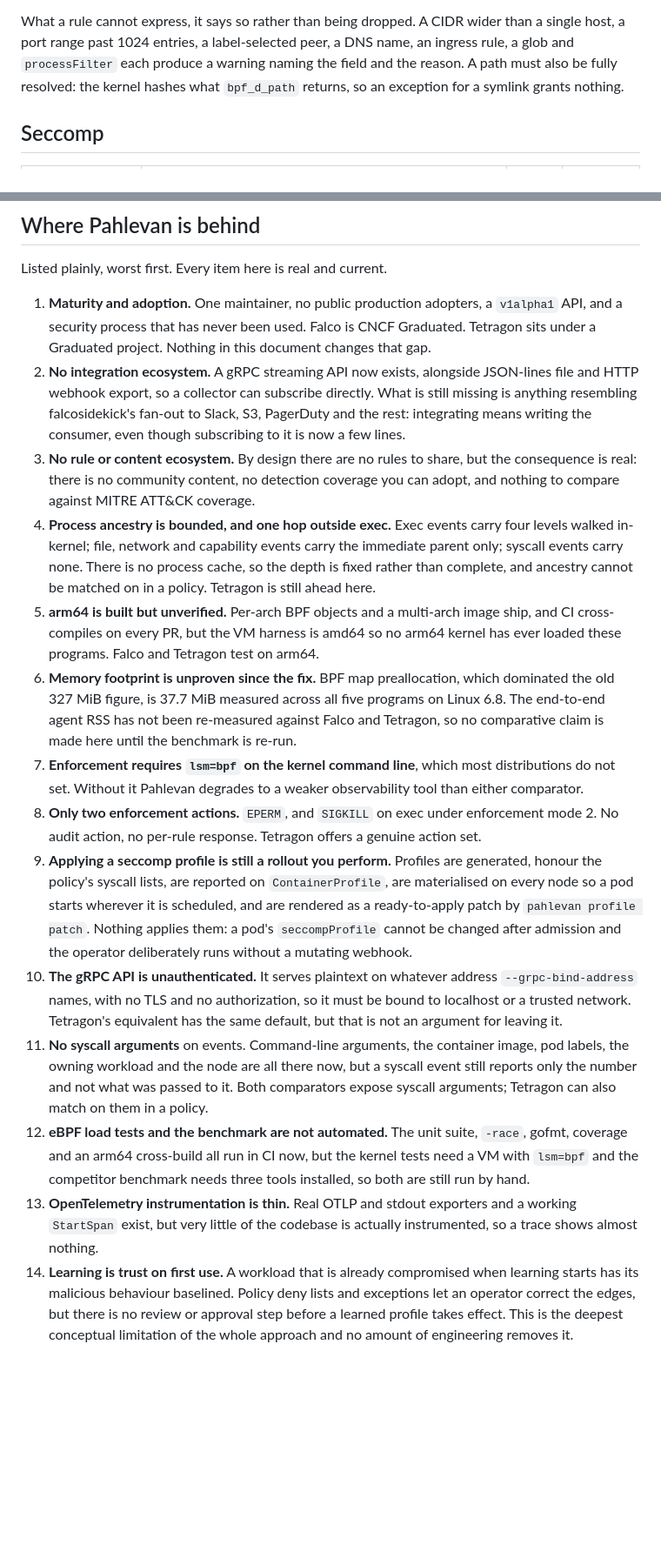
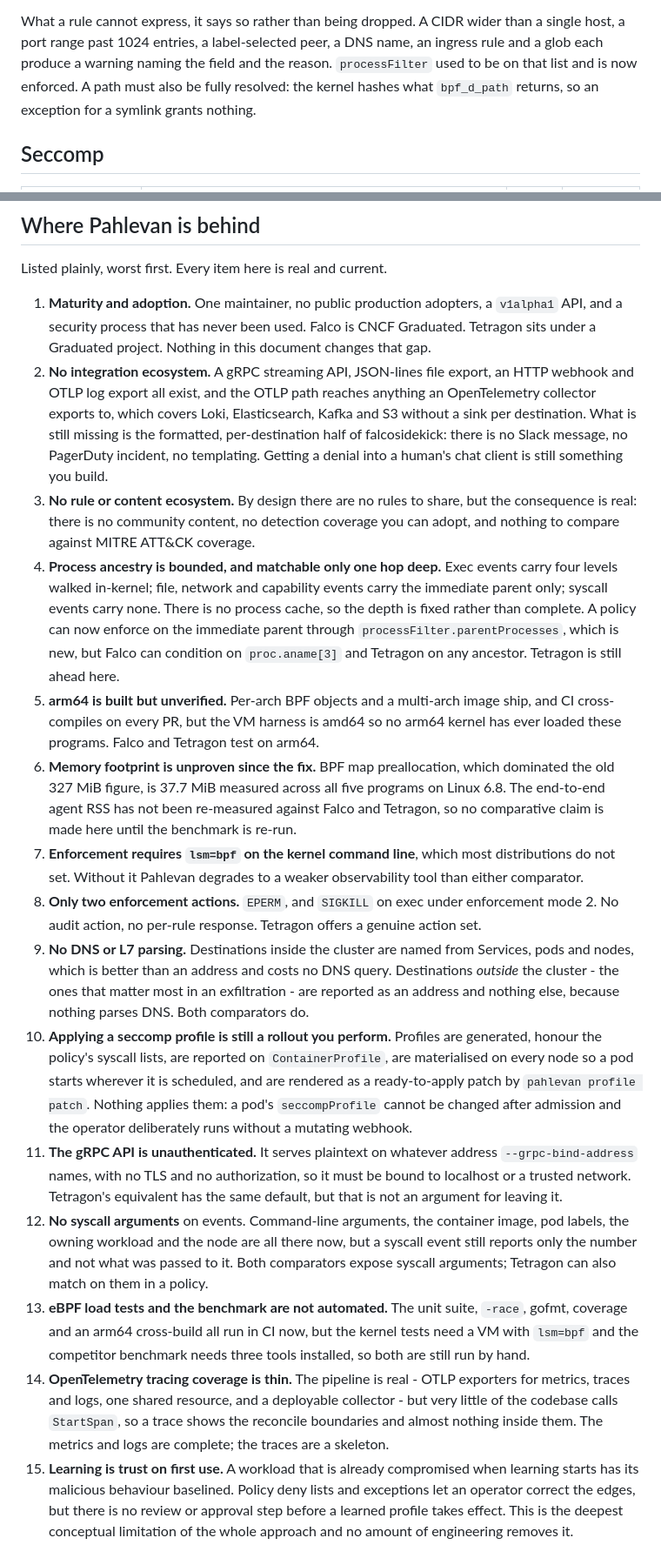
Before and after one commit to obsernetics/pahlevan, a Markdown page: docs/comparison.md, 2 parts joined by grey strips. Shown at 87% size. Drawn GitHub-style; blank space fills up the shorter version.

Commit message:
docs(comparison): reflect what shipped, and what it still does not cover
Four rows changed because the code changed under them:

- Ancestry is now matchable in policy, one hop deep, and enforced rather than
  reported. The row says one hop and names what Falco and Tetragon can do that
  this cannot, because that is still the gap.
- Destinations inside the cluster are named from Services, pods and nodes. The
  row is explicit that this covers exactly the addresses DNS parsing is least
  needed for, and that external destinations - where it would matter most -
  are still an address and nothing else.
- Fan-out goes through the OpenTelemetry collector rather than a sink per
  destination. Fewer moving parts than falcosidekick and strictly less reach:
  no Slack message, no PagerDuty incident, no templating.
- OTel metrics and logs are real now, and the three signals share one resource
  so Grafana can join them. Tracing coverage is still a skeleton and the entry
  in the limits list says so.

Also removes a row that had gone stale and contradicted the row above it -
'Protocol is not part of the key' has not been true since the protocol was
folded into the allow-set key.

Signed-off-by: Reza <ghanbari.reza94@gmail.com>

```diff
--- a/docs/comparison.md
+++ b/docs/comparison.md
@@ -176,8 +184,8 @@ the generated seccomp profile.
 
 What a rule cannot express, it says so rather than being dropped. A CIDR wider
 than a single host, a port range past 1024 entries, a label-selected peer, a
-DNS name, an ingress rule, a glob and `processFilter` each produce a warning
-naming the field and the reason. A path must also be fully resolved: the
+DNS name, an ingress rule and a glob each produce a warning naming the field and
+the reason. `processFilter` used to be on that list and is now enforced. A path must also be fully resolved: the
 kernel hashes what `bpf_d_path` returns, so an exception for a symlink grants
 nothing.
 
@@ -344,19 +355,23 @@ Listed plainly, worst first. Every item here is real and current.
    `v1alpha1` API, and a security process that has never been used. Falco is
    CNCF Graduated. Tetragon sits under a Graduated project. Nothing in this
    document changes that gap.
-2. **No integration ecosystem.** A gRPC streaming API now exists, alongside
-   JSON-lines file and HTTP webhook export, so a collector can subscribe
-   directly. What is still missing is anything resembling falcosidekick's
-   fan-out to Slack, S3, PagerDuty and the rest: integrating means writing the
-   consumer, even though subscribing to it is now a few lines.
+2. **No integration ecosystem.** A gRPC streaming API, JSON-lines file export,
+   an HTTP webhook and OTLP log export all exist, and the OTLP path reaches
+   anything an OpenTelemetry collector exports to, which covers Loki,
+   Elasticsearch, Kafka and S3 without a sink per destination. What is still
+   missing is the formatted, per-destination half of falcosidekick: there is no
+   Slack message, no PagerDuty incident, no templating. Getting a denial into a
+   human's chat client is still something you build.
 3. **No rule or content ecosystem.** By design there are no rules to share, but
    the consequence is real: there is no community content, no detection
    coverage you can adopt, and nothing to compare against MITRE ATT&CK coverage.
-4. **Process ancestry is bounded, and one hop outside exec.** Exec events carry
-   four levels walked in-kernel; file, network and capability events carry the
-   immediate parent only; syscall events carry none. There is no process cache,
-   so the depth is fixed rather than complete, and ancestry cannot be matched on
-   in a policy. Tetragon is still ahead here.
+4. **Process ancestry is bounded, and matchable only one hop deep.** Exec
+   events carry four levels walked in-kernel; file, network and capability
+   events carry the immediate parent only; syscall events carry none. There is
+   no process cache, so the depth is fixed rather than complete. A policy can
+   now enforce on the immediate parent through `processFilter.parentProcesses`,
+   which is new, but Falco can condition on `proc.aname[3]` and Tetragon on any
+   ancestor. Tetragon is still ahead here.
 5. **arm64 is built but unverified.** Per-arch BPF objects and a multi-arch
    image ship, and CI cross-compiles on every PR, but the VM harness is amd64
    so no arm64 kernel has ever loaded these programs. Falco and Tetragon test
@@ -372,30 +387,37 @@ Listed plainly, worst first. Every item here is real and current.
 8. **Only two enforcement actions.** `EPERM`, and `SIGKILL` on exec under
    enforcement mode 2. No audit action, no per-rule response. Tetragon offers a
    genuine action set.
-9. **Applying a seccomp profile is still a rollout you perform.** Profiles are
-   generated, honour the policy's syscall lists, are reported on
-   `ContainerProfile`, are materialised on every node so a pod starts wherever
-   it is scheduled, and are rendered as a ready-to-apply patch by
-   `pahlevan profile patch`. Nothing applies them: a pod's `seccompProfile`
-   cannot be changed after admission and the operator deliberately runs without
-   a mutating webhook.
-10. **The gRPC API is unauthenticated.** It serves plaintext on whatever
+9. **No DNS or L7 parsing.** Destinations inside the cluster are named from
+   Services, pods and nodes, which is better than an address and costs no DNS
+   query. Destinations *outside* the cluster - the ones that matter most in an
+   exfiltration - are reported as an address and nothing else, because nothing
+   parses DNS. Both comparators do.
+10. **Applying a seccomp profile is still a rollout you perform.** Profiles are
+    generated, honour the policy's syscall lists, are reported on
+    `ContainerProfile`, are materialised on every node so a pod starts wherever
+    it is scheduled, and are rendered as a ready-to-apply patch by
+    `pahlevan profile patch`. Nothing applies them: a pod's `seccompProfile`
+    cannot be changed after admission and the operator deliberately runs without
+    a mutating webhook.
+11. **The gRPC API is unauthenticated.** It serves plaintext on whatever
     address `--grpc-bind-address` names, with no TLS and no authorization, so
     it must be bound to localhost or a trusted network. Tetragon's equivalent
     has the same default, but that is not an argument for leaving it.
-11. **No syscall arguments** on events. Command-line arguments, the container
+12. **No syscall arguments** on events. Command-line arguments, the container
     image, pod labels, the owning workload and the node are all there now, but
     a syscall event still reports only the number and not what was passed to
     it. Both comparators expose syscall arguments; Tetragon can also match on
     them in a policy.
-12. **eBPF load tests and the benchmark are not automated.** The unit suite,
+13. **eBPF load tests and the benchmark are not automated.** The unit suite,
     `-race`, gofmt, coverage and an arm64 cross-build all run in CI now, but
     the kernel tests need a VM with `lsm=bpf` and the competitor benchmark
     needs three tools installed, so both are still run by hand.
-13. **OpenTelemetry instrumentation is thin.** Real OTLP and stdout exporters
-    and a working `StartSpan` exist, but very little of the codebase is
-    actually instrumented, so a trace shows almost nothing.
-14. **Learning is trust on first use.** A workload that is already compromised
+14. **OpenTelemetry tracing coverage is thin.** The pipeline is real - OTLP
+    exporters for metrics, traces and logs, one shared resource, and a
+    deployable collector - but very little of the codebase calls `StartSpan`,
+    so a trace shows the reconcile boundaries and almost nothing inside them.
+    The metrics and logs are complete; the traces are a skeleton.
+15. **Learning is trust on first use.** A workload that is already compromised
     when learning starts has its malicious behaviour baselined. Policy deny
     lists and exceptions let an operator correct the edges, but there is no
     review or approval step before a learned profile takes effect. This is the
```
Also changed, not shown: other parts of docs/comparison.md (+18 -7 lines).
